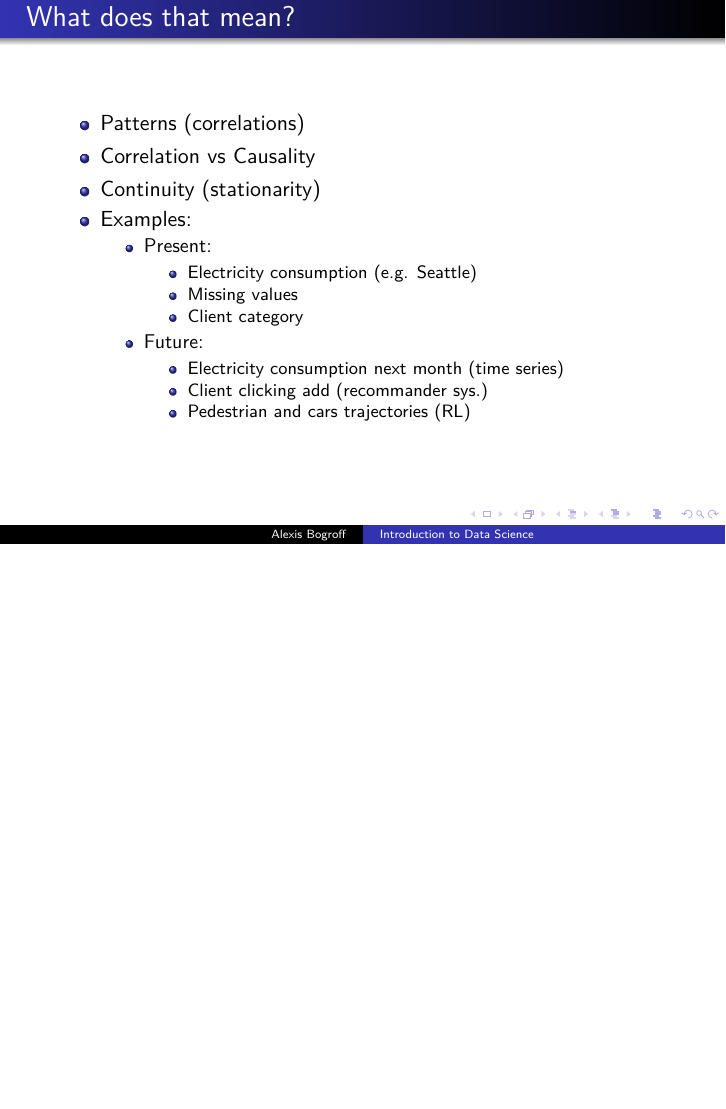
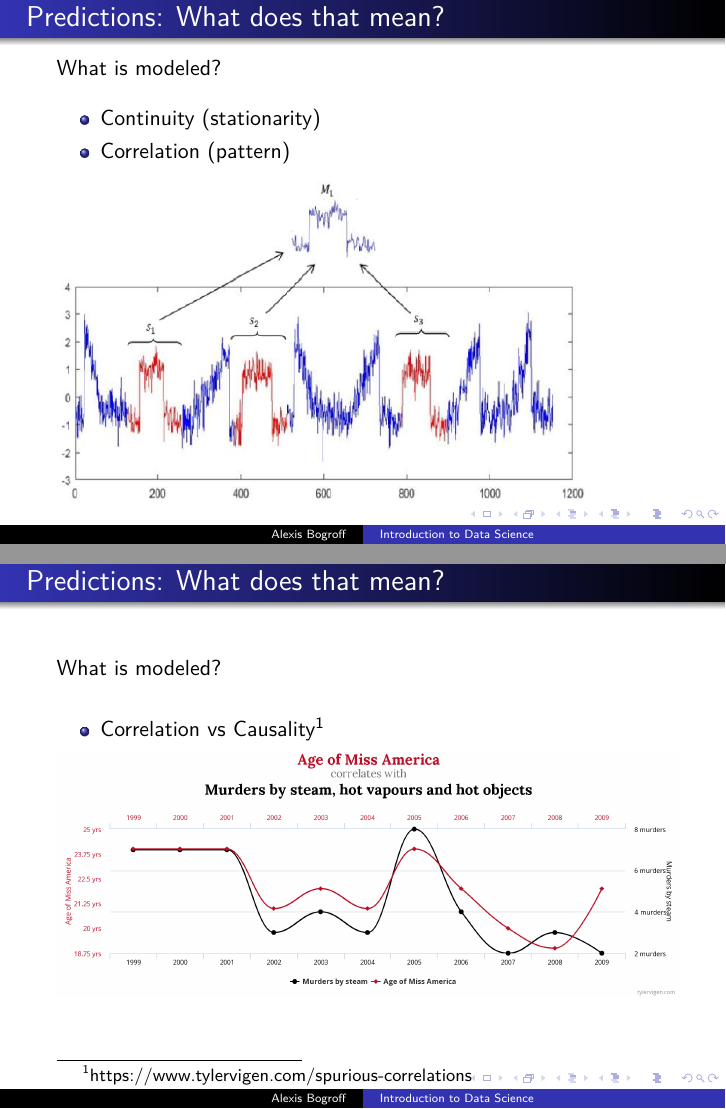
Before and after one commit to AlexisBogroff/Sorbonne_Data_Science_Workshop, LaTeX slides (src/Lecture_7_Predictions.tex): page 5 of 15 before the commit and pages 5 and 6 of 17 after it, the two joined at a grey line, the shorter picture padded with empty space. Compiled offline with pdfLaTeX.

Commit message:
Lecture 7: illustrations What does that mean?

```diff
--- a/src/Lecture_7_Predictions.tex
+++ b/src/Lecture_7_Predictions.tex
@@ -25,14 +25,36 @@
 %------------------------------------------------------------------------------
 % Use cases
 
-\begin{frame}\frametitle{What does that mean?}
+\begin{frame}\frametitle{Predictions: What does that mean?}
+   What is modeled?
+   \vspace{.3cm}
    \begin{itemize}
-      \item Patterns (correlations)
-      \item Correlation vs Causality
       \item Continuity (stationarity)
-      \item Examples:
+      \item Correlation (pattern)
+   \end{itemize}
+   \begin{minipage}{0.60\linewidth}
+      \begin{figure}[H]
+         \includegraphics[scale=.4]{../images/illustrations/model_pattern.png}
+      \end{figure}
+   \end{minipage}
+\end{frame}
+
+
+\begin{frame}\frametitle{Predictions: What does that mean?}
+   What is modeled?
+   \vspace{.5cm}
+   \begin{itemize}
+      \item Correlation vs Causality\footnote{\href{Spurious correlations site}{https://www.tylervigen.com/spurious-correlations}}
+   \end{itemize}
+   \begin{minipage}{0.60\linewidth}
+      \begin{figure}[H]
+         \includegraphics[scale=.15]{../images/illustrations/model_spurious_correlation.png}
+      \end{figure}
+   \end{minipage}
+\end{frame}
+
+
+\begin{frame}\frametitle{Predictions: Examples}
    \begin{itemize}
       \item Present:
       \begin{itemize}
-            \item Electricity consumption (e.g. Seattle)
-            \item Missing values
@@ -44,6 +78,5 @@
          \item Client clicking add (recommander sys.)
          \item Pedestrian and cars trajectories (RL)
-         \end{itemize}
       \end{itemize}
    \end{itemize}
    % TODO: add graph with predictions
```
Also changed, not shown: images/illustrations/model_client.png (added), images/illustrations/model_electricity.jpeg (added), images/illustrations/model_electricity.jpg (added), images/illustrations/model_pattern.png (added), images/illustrations/model_spurious_correlation.png (added), src/Lecture_7_Predictions.tex (12 more changed lines), 5 other files. Lines whose indentation alone changed are shown as unchanged.
